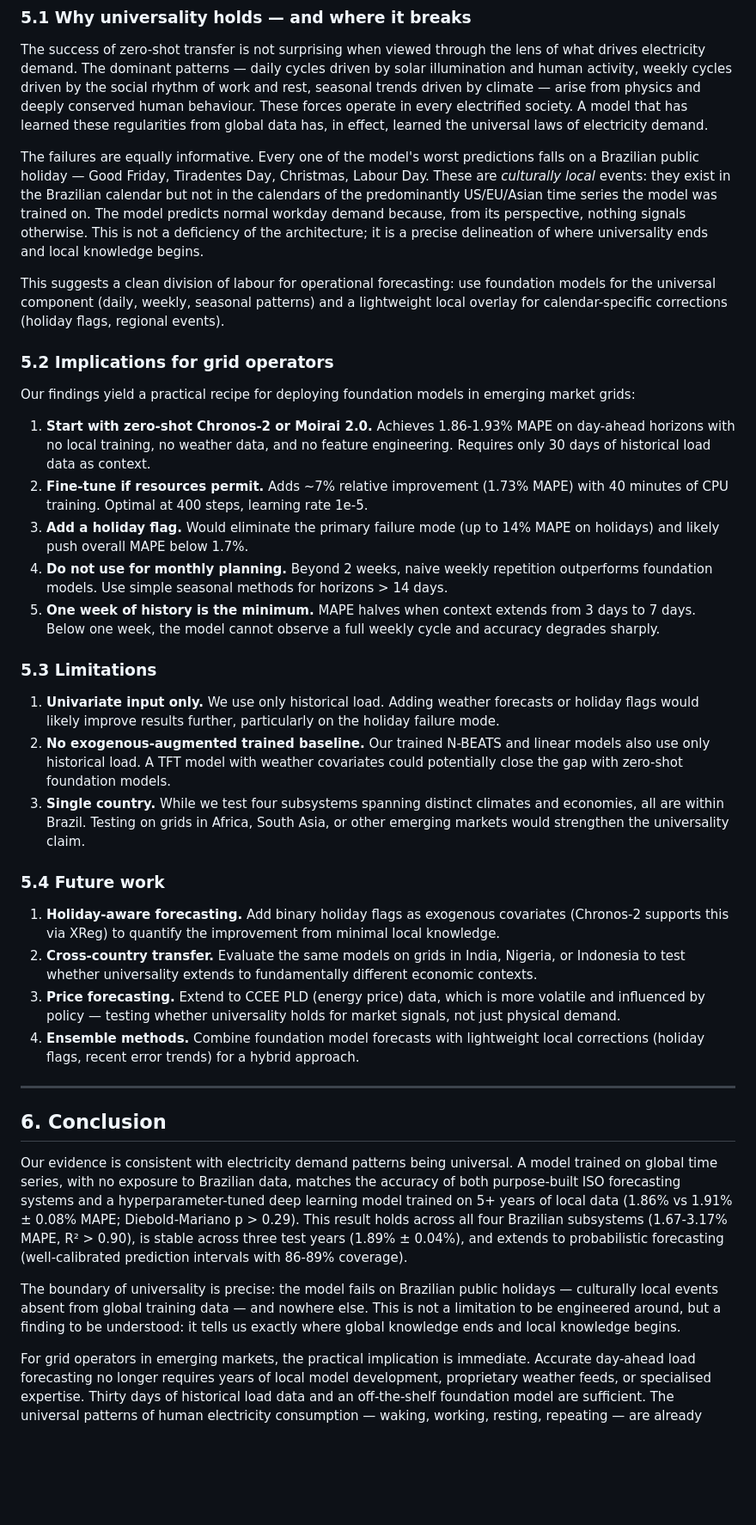
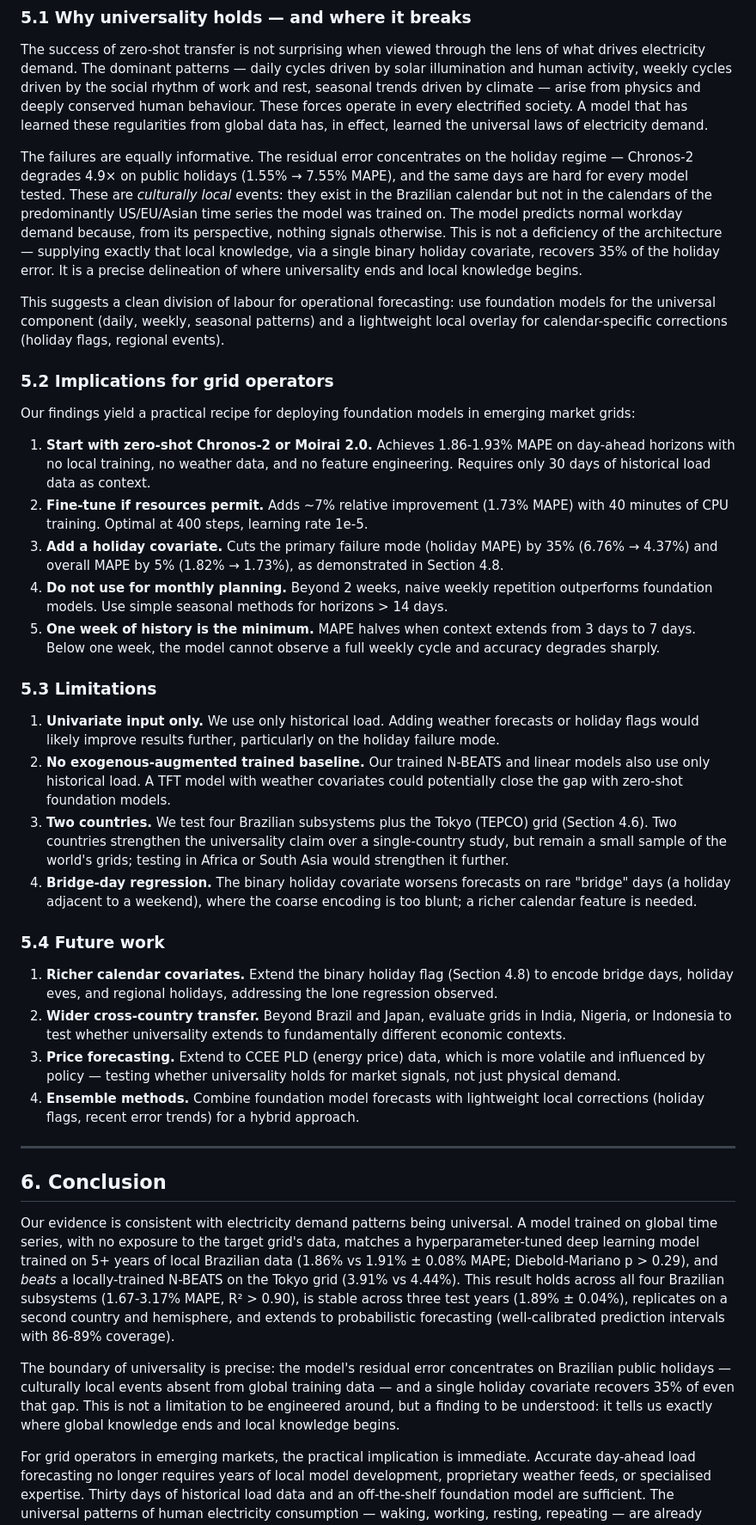
Before and after one commit to nelsonbarlow/brazil-energy-forecast, a Markdown page: DRAFT_PAPER.md, the part around one of its changes. Shown at 86% size. Rendered like a GitHub page; blank space fills up the shorter version.

```diff
--- a/DRAFT_PAPER.md
+++ b/DRAFT_PAPER.md
@@ -306,7 +337,7 @@ Most critically, **all 10 worst prediction days are Brazilian public holidays**:
 
 The success of zero-shot transfer is not surprising when viewed through the lens of what drives electricity demand. The dominant patterns — daily cycles driven by solar illumination and human activity, weekly cycles driven by the social rhythm of work and rest, seasonal trends driven by climate — arise from physics and deeply conserved human behaviour. These forces operate in every electrified society. A model that has learned these regularities from global data has, in effect, learned the universal laws of electricity demand.
 
-The failures are equally informative. Every one of the model's worst predictions falls on a Brazilian public holiday — Good Friday, Tiradentes Day, Christmas, Labour Day. These are *culturally local* events: they exist in the Brazilian calendar but not in the calendars of the predominantly US/EU/Asian time series the model was trained on. The model predicts normal workday demand because, from its perspective, nothing signals otherwise. This is not a deficiency of the architecture; it is a precise delineation of where universality ends and local knowledge begins.
+The failures are equally informative. The residual error concentrates on the holiday regime — Chronos-2 degrades 4.9× on public holidays (1.55% → 7.55% MAPE), and the same days are hard for every model tested. These are *culturally local* events: they exist in the Brazilian calendar but not in the calendars of the predominantly US/EU/Asian time series the model was trained on. The model predicts normal workday demand because, from its perspective, nothing signals otherwise. This is not a deficiency of the architecture — supplying exactly that local knowledge, via a single binary holiday covariate, recovers 35% of the holiday error. It is a precise delineation of where universality ends and local knowledge begins.
 
 This suggests a clean division of labour for operational forecasting: use foundation models for the universal component (daily, weekly, seasonal patterns) and a lightweight local overlay for calendar-specific corrections (holiday flags, regional events).
 
@@ -316,7 +347,7 @@ Our findings yield a practical recipe for deploying foundation models in emergin
 
 1. **Start with zero-shot Chronos-2 or Moirai 2.0.** Achieves 1.86-1.93% MAPE on day-ahead horizons with no local training, no weather data, and no feature engineering. Requires only 30 days of historical load data as context.
 2. **Fine-tune if resources permit.** Adds ~7% relative improvement (1.73% MAPE) with 40 minutes of CPU training. Optimal at 400 steps, learning rate 1e-5.
-3. **Add a holiday flag.** Would eliminate the primary failure mode (up to 14% MAPE on holidays) and likely push overall MAPE below 1.7%.
+3. **Add a holiday covariate.** Cuts the primary failure mode (holiday MAPE) by 35% (6.76% → 4.37%) and overall MAPE by 5% (1.82% → 1.73%), as demonstrated in Section 4.8.
 4. **Do not use for monthly planning.** Beyond 2 weeks, naive weekly repetition outperforms foundation models. Use simple seasonal methods for horizons > 14 days.
 5. **One week of history is the minimum.** MAPE halves when context extends from 3 days to 7 days. Below one week, the model cannot observe a full weekly cycle and accuracy degrades sharply.
 
@@ -324,12 +355,13 @@ Our findings yield a practical recipe for deploying foundation models in emergin
 
 1. **Univariate input only.** We use only historical load. Adding weather forecasts or holiday flags would likely improve results further, particularly on the holiday failure mode.
 2. **No exogenous-augmented trained baseline.** Our trained N-BEATS and linear models also use only historical load. A TFT model with weather covariates could potentially close the gap with zero-shot foundation models.
-3. **Single country.** While we test four subsystems spanning distinct climates and economies, all are within Brazil. Testing on grids in Africa, South Asia, or other emerging markets would strengthen the universality claim.
+3. **Two countries.** We test four Brazilian subsystems plus the Tokyo (TEPCO) grid (Section 4.6). Two countries strengthen the universality claim over a single-country study, but remain a small sample of the world's grids; testing in Africa or South Asia would strengthen it further.
+4. **Bridge-day regression.** The binary holiday covariate worsens forecasts on rare "bridge" days (a holiday adjacent to a weekend), where the coarse encoding is too blunt; a richer calendar feature is needed.
 
 ### 5.4 Future work
 
-1. **Holiday-aware forecasting.** Add binary holiday flags as exogenous covariates (Chronos-2 supports this via XReg) to quantify the improvement from minimal local knowledge.
-2. **Cross-country transfer.** Evaluate the same models on grids in India, Nigeria, or Indonesia to test whether universality extends to fundamentally different economic contexts.
+1. **Richer calendar covariates.** Extend the binary holiday flag (Section 4.8) to encode bridge days, holiday eves, and regional holidays, addressing the lone regression observed.
+2. **Wider cross-country transfer.** Beyond Brazil and Japan, evaluate grids in India, Nigeria, or Indonesia to test whether universality extends to fundamentally different economic contexts.
 3. **Price forecasting.** Extend to CCEE PLD (energy price) data, which is more volatile and influenced by policy — testing whether universality holds for market signals, not just physical demand.
 4. **Ensemble methods.** Combine foundation model forecasts with lightweight local corrections (holiday flags, recent error trends) for a hybrid approach.
 
@@ -337,9 +369,9 @@ Our findings yield a practical recipe for deploying foundation models in emergin
 
 ## 6. Conclusion
 
-Our evidence is consistent with electricity demand patterns being universal. A model trained on global time series, with no exposure to Brazilian data, matches the accuracy of both purpose-built ISO forecasting systems and a hyperparameter-tuned deep learning model trained on 5+ years of local data (1.86% vs 1.91% ± 0.08% MAPE; Diebold-Mariano p > 0.29). This result holds across all four Brazilian subsystems (1.67-3.17% MAPE, R² > 0.90), is stable across three test years (1.89% ± 0.04%), and extends to probabilistic forecasting (well-calibrated prediction intervals with 86-89% coverage).
+Our evidence is consistent with electricity demand patterns being universal. A model trained on global time series, with no exposure to the target grid's data, matches a hyperparameter-tuned deep learning model trained on 5+ years of local Brazilian data (1.86% vs 1.91% ± 0.08% MAPE; Diebold-Mariano p > 0.29), and *beats* a locally-trained N-BEATS on the Tokyo grid (3.91% vs 4.44%). This result holds across all four Brazilian subsystems (1.67-3.17% MAPE, R² > 0.90), is stable across three test years (1.89% ± 0.04%), replicates on a second country and hemisphere, and extends to probabilistic forecasting (well-calibrated prediction intervals with 86-89% coverage).
 
-The boundary of universality is precise: the model fails on Brazilian public holidays — culturally local events absent from global training data — and nowhere else. This is not a limitation to be engineered around, but a finding to be understood: it tells us exactly where global knowledge ends and local knowledge begins.
+The boundary of universality is precise: the model's residual error concentrates on Brazilian public holidays — culturally local events absent from global training data — and a single holiday covariate recovers 35% of even that gap. This is not a limitation to be engineered around, but a finding to be understood: it tells us exactly where global knowledge ends and local knowledge begins.
 
 For grid operators in emerging markets, the practical implication is immediate. Accurate day-ahead load forecasting no longer requires years of local model development, proprietary weather feeds, or specialised expertise. Thirty days of historical load data and an off-the-shelf foundation model are sufficient. The universal patterns of human electricity consumption — waking, working, resting, repeating — are already encoded in these models. The only local knowledge they lack is which days a particular country chooses to rest.
 
```
Also changed, not shown: other parts of DRAFT_PAPER.md (+40 -9 lines).
